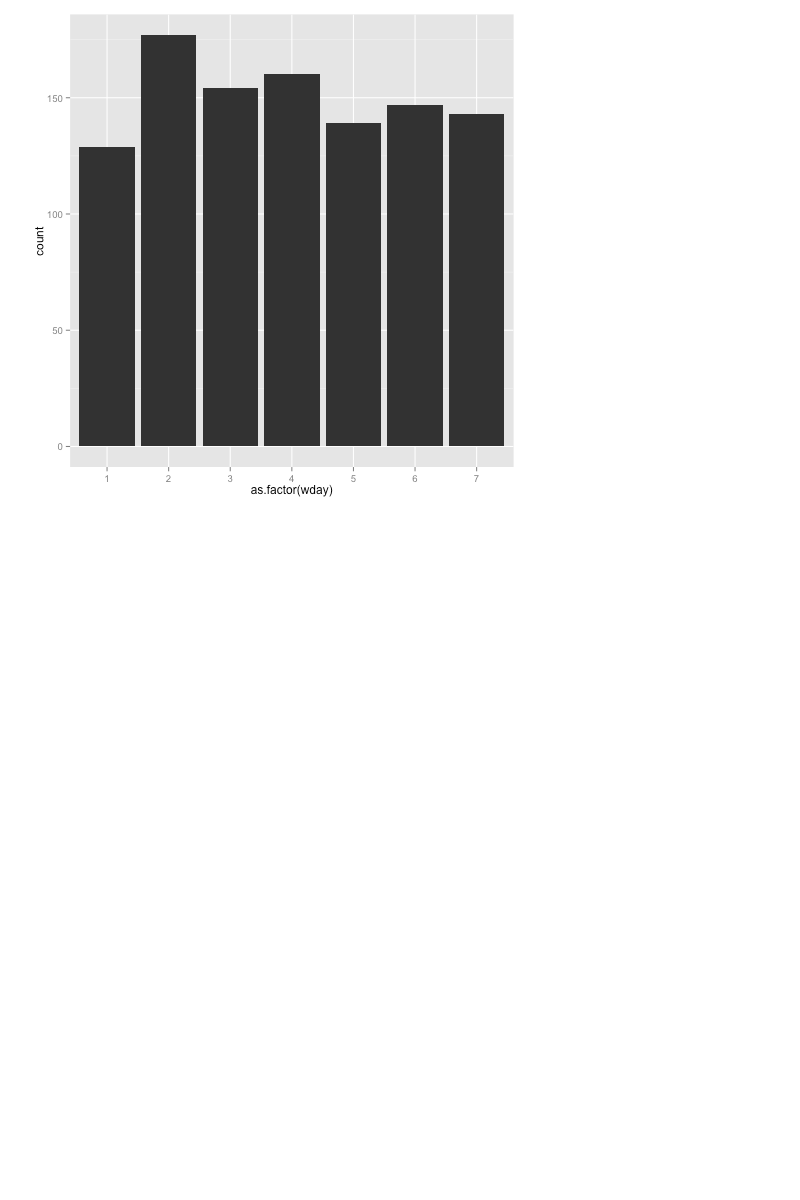
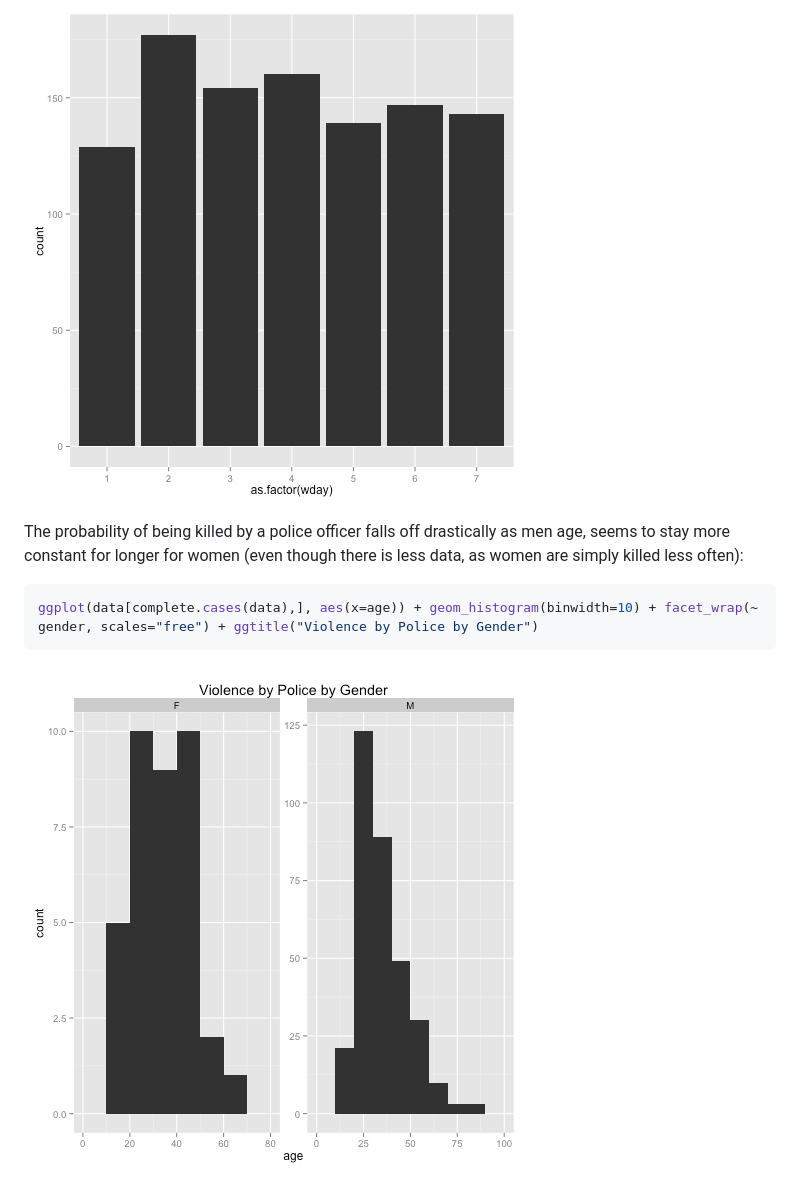
Before and after one commit to earino/killed_by_police, a Markdown page: README.md, the part around the change printed below. Drawn GitHub-style; pictures changed too: figure/unnamed-chunk-5-1.png (added); blank space fills up the shorter version.

Commit message:
interesting thing about gender.

````diff
--- a/README.md
+++ b/README.md
@@ -161,3 +161,14 @@ ggplot(data, aes(x=as.factor(wday))) + geom_histogram()
 ```
 
 ![plot of chunk unnamed-chunk-4](figure/unnamed-chunk-4-1.png)
+
+The probability of being killed by a police officer falls off drastically
+as men age, seems to stay more constant for longer for women (even though there
+is less data, as women are simply killed less often):
+
+
+```r
+ggplot(data[complete.cases(data),], aes(x=age)) + geom_histogram(binwidth=10) + facet_wrap(~ gender, scales="free") + ggtitle("Violence by Police by Gender")
+```
+
+![plot of chunk unnamed-chunk-5](figure/unnamed-chunk-5-1.png)
````
Also changed, not shown: other parts of README.md (+1 -1 lines), 3 other files.
